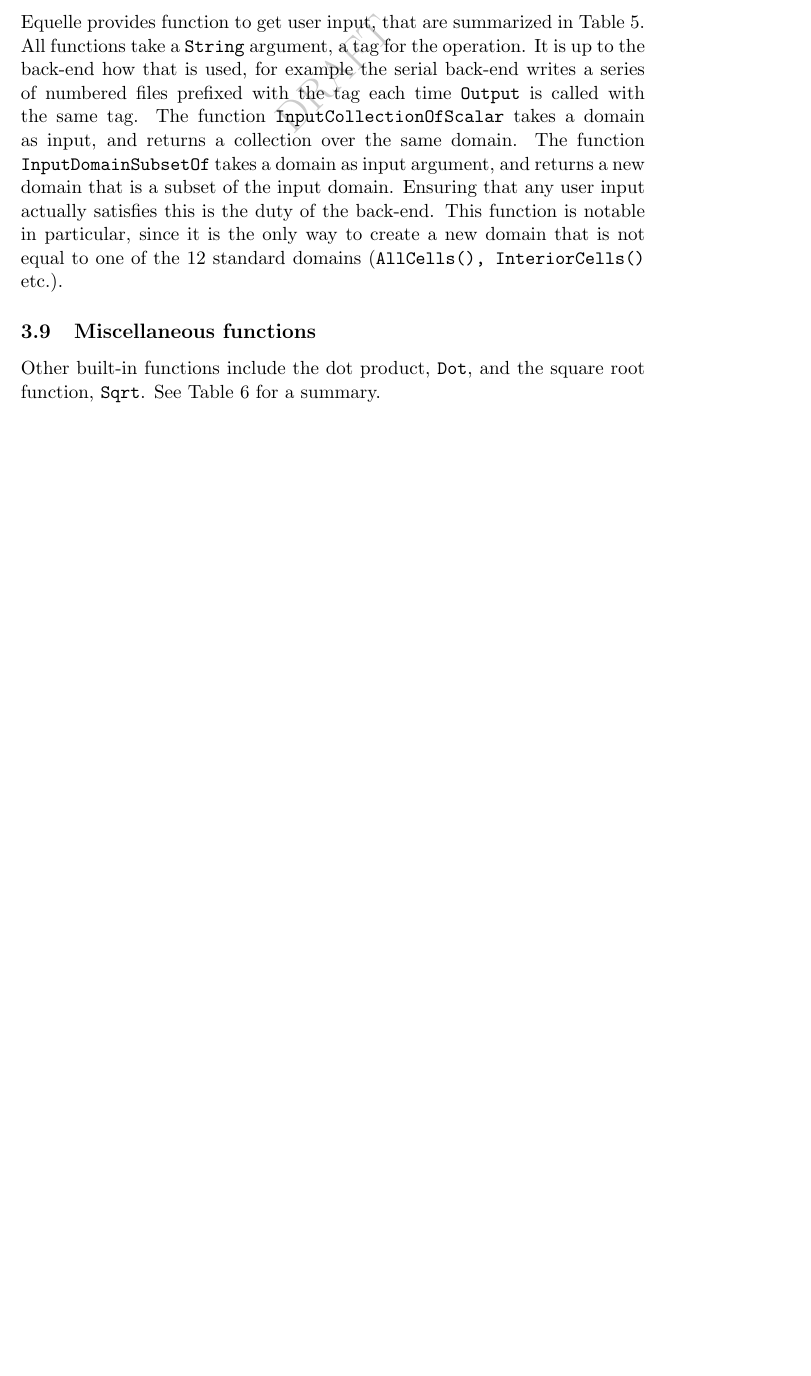
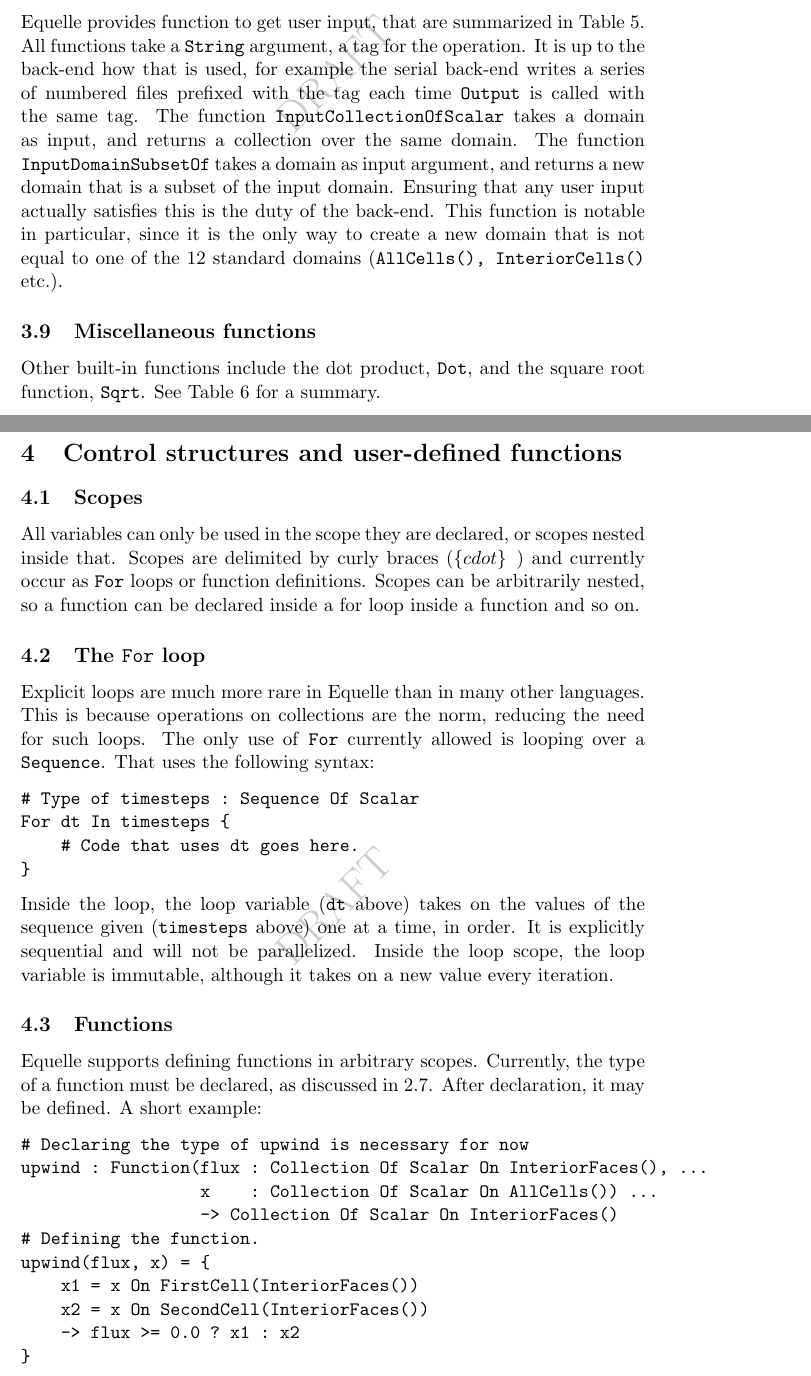
Before and after one commit to sintefmath/equelle, a LaTeX document (doc/EquelleReference.tex): part of page 18 of 18 before the commit and two parts of pages 18 and 19 of 20 after it, the two joined at a grey line, cut so that both start at the same text, the shorter picture padded with empty space. Compiled offline with pdfLaTeX.

Commit message:
Reference manual: written section 4.

```diff
--- a/doc/EquelleReference.tex
+++ b/doc/EquelleReference.tex
@@ -767,10 +767,49 @@ function, \code{Sqrt}. See Table~\ref{tab:miscfunc} for a summary.
 \end{table}
 
 %%%%%%%%%%%%%%%%%%%%%%%%%%%%%%%%%%%%%%%%%%%%%%%%%%%%%%%%%%%%%%%%%%%%%%%%%%%%%%
-% \section{Control structures and user-defined functions}
+\section{Control structures and user-defined functions}
 
-% \subsection{Scopes}
+\subsection{Scopes}
 
-% \subsection{The For construct}
+All variables can only be used in the scope they are declared, or scopes nested inside
+that. Scopes are delimited by curly braces (\code{\{$cdot$\} }) and currently occur as
+\code{For} loops or function definitions. Scopes can be arbitrarily nested, so a function
+can be declared inside a for loop inside a function and so on.
 
-% \subsection{Functions}
+\subsection{The \code{For} loop}
+
+Explicit loops are much more rare in Equelle than in many other languages. This is because
+operations on collections are the norm, reducing the need for such loops. The only use of
+\code{For} currently allowed is looping over a \code{Sequence}. That uses the following
+syntax:
+
+\begin{verbatim}
+# Type of timesteps : Sequence Of Scalar
+For dt In timesteps {
+    # Code that uses dt goes here.
+}
+\end{verbatim}
+
+Inside the loop, the loop variable (\code{dt} above) takes on the values of the sequence
+given (\code{timesteps} above) one at a time, in order. It is explicitly sequential and
+will not be parallelized. Inside the loop scope, the loop variable is immutable, although
+it takes on a new value every iteration.
+
+\subsection{Functions}
+
+Equelle supports defining functions in arbitrary scopes. Currently, the type of a function
+must be declared, as discussed in \ref{sec:functypes}. After declaration, it may be
+defined. A short example:
+
+\begin{verbatim}
+# Declaring the type of upwind is necessary for now
+upwind : Function(flux : Collection Of Scalar On InteriorFaces(), ...
+                  x    : Collection Of Scalar On AllCells()) ...
+                  -> Collection Of Scalar On InteriorFaces()
+# Defining the function.
+upwind(flux, x) = {
+    x1 = x On FirstCell(InteriorFaces())
+    x2 = x On SecondCell(InteriorFaces())
+    -> flux >= 0.0 ? x1 : x2
+}
+\end{verbatim}
@@ -776,0 +827,5 @@ function, \code{Sqrt}. See Table~\ref{tab:miscfunc} for a summary.
+# Declaring the type of upwind is necessary for now
+upwind : Function(flux : Collection Of Scalar On InteriorFaces(), ...
+                  x    : Collection Of Scalar On AllCells()) ...
+                  -> Collection Of Scalar On InteriorFaces()
+# Defining the function.
@@ -776,0 +835 @@ function, \code{Sqrt}. See Table~\ref{tab:miscfunc} for a summary.
+    -> flux >= 0.0 ? x1 : x2
```
Also changed, not shown: doc/EquelleReference.tex (25 more changed lines).
